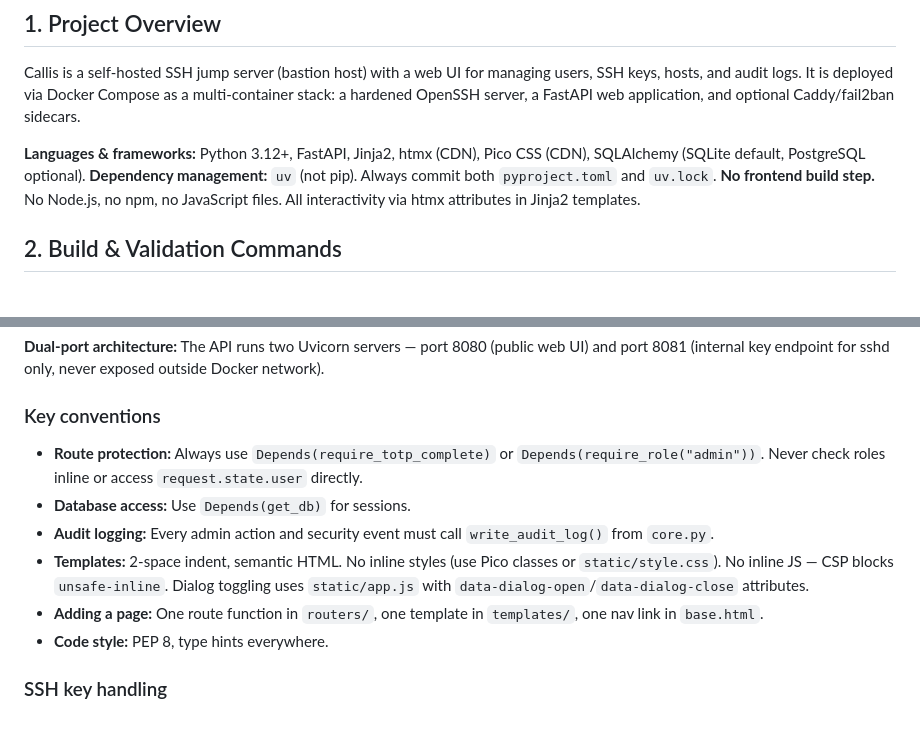
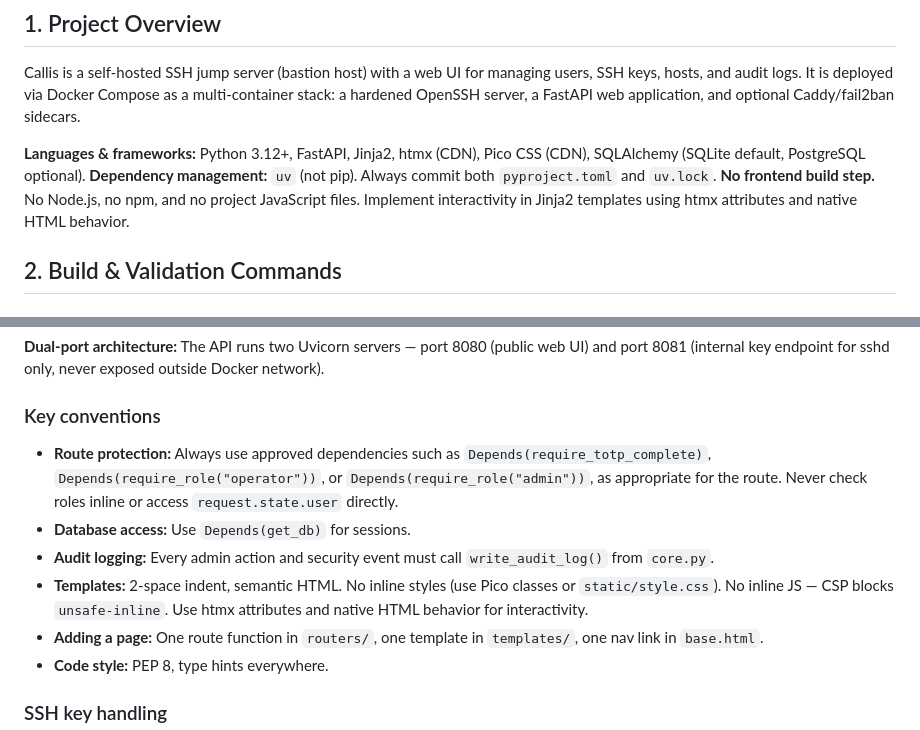
Before and after one commit to pacnpal/callis, a Markdown page: .github/copilot-instructions.md, 2 parts joined by grey strips. GitHub-like rendering.

Commit message:
Address review: fix JS contradiction, expand route protection guidance
Agent-Logs-Url: https://github.com/pacnpal/callis/sessions/6be787f3-4c25-4615-bc57-780ba495a6c6

Co-authored-by: pacnpal <183241239+pacnpal@users.noreply.github.com>

```diff
--- a/.github/copilot-instructions.md
+++ b/.github/copilot-instructions.md
@@ -6,7 +6,7 @@ Callis is a self-hosted SSH jump server (bastion host) with a web UI for managin
 
 **Languages & frameworks:** Python 3.12+, FastAPI, Jinja2, htmx (CDN), Pico CSS (CDN), SQLAlchemy (SQLite default, PostgreSQL optional).
 **Dependency management:** `uv` (not pip). Always commit both `pyproject.toml` and `uv.lock`.
-**No frontend build step.** No Node.js, no npm, no JavaScript files. All interactivity via htmx attributes in Jinja2 templates.
+**No frontend build step.** No Node.js, no npm, and no project JavaScript files. Implement interactivity in Jinja2 templates using htmx attributes and native HTML behavior.
 
 ## 2. Build & Validation Commands
 
@@ -85,10 +85,10 @@ callis/
 
 ### Key conventions
 
-- **Route protection:** Always use `Depends(require_totp_complete)` or `Depends(require_role("admin"))`. Never check roles inline or access `request.state.user` directly.
+- **Route protection:** Always use approved dependencies such as `Depends(require_totp_complete)`, `Depends(require_role("operator"))`, or `Depends(require_role("admin"))`, as appropriate for the route. Never check roles inline or access `request.state.user` directly.
 - **Database access:** Use `Depends(get_db)` for sessions.
 - **Audit logging:** Every admin action and security event must call `write_audit_log()` from `core.py`.
-- **Templates:** 2-space indent, semantic HTML. No inline styles (use Pico classes or `static/style.css`). No inline JS — CSP blocks `unsafe-inline`. Dialog toggling uses `static/app.js` with `data-dialog-open`/`data-dialog-close` attributes.
+- **Templates:** 2-space indent, semantic HTML. No inline styles (use Pico classes or `static/style.css`). No inline JS — CSP blocks `unsafe-inline`. Use htmx attributes and native HTML behavior for interactivity.
 - **Adding a page:** One route function in `routers/`, one template in `templates/`, one nav link in `base.html`.
 - **Code style:** PEP 8, type hints everywhere.
 
```
